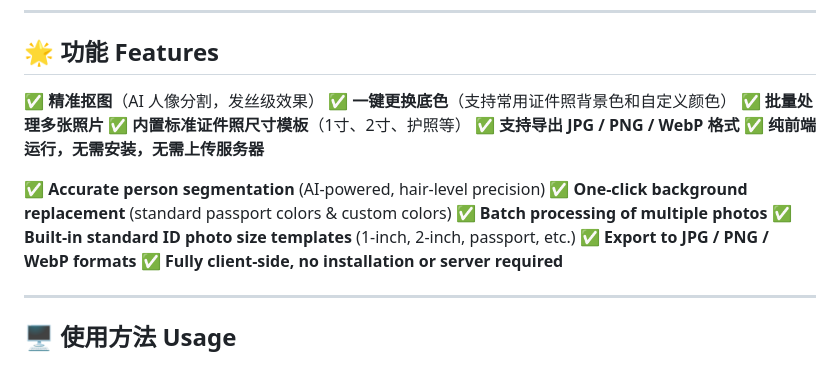
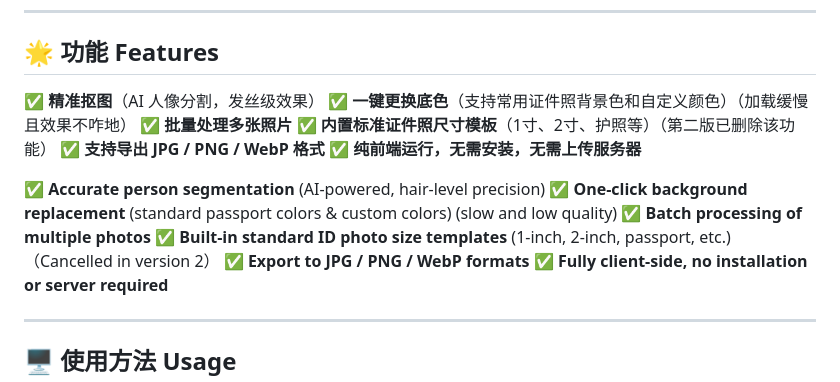
Before and after one commit to Karcen/offerdao.github.io, a Markdown page: README.md, the part around the change. Drawn GitHub-style.

```diff
--- a/README.md
+++ b/README.md
@@ -15,16 +15,16 @@ I developed this web application because applying to different schools for summe
 ## 🌟 功能 Features
 
 ✅ **精准抠图**（AI 人像分割，发丝级效果）
-✅ **一键更换底色**（支持常用证件照背景色和自定义颜色）
+✅ **一键更换底色**（支持常用证件照背景色和自定义颜色）（加载缓慢且效果不咋地）
 ✅ **批量处理多张照片**
-✅ **内置标准证件照尺寸模板**（1寸、2寸、护照等）
+✅ **内置标准证件照尺寸模板**（1寸、2寸、护照等）（第二版已删除该功能）
 ✅ **支持导出 JPG / PNG / WebP 格式**
 ✅ **纯前端运行，无需安装，无需上传服务器**
 
 ✅ **Accurate person segmentation** (AI-powered, hair-level precision)
-✅ **One-click background replacement** (standard passport colors & custom colors)
+✅ **One-click background replacement** (standard passport colors & custom colors) (slow and low quality)
 ✅ **Batch processing of multiple photos**
-✅ **Built-in standard ID photo size templates** (1-inch, 2-inch, passport, etc.)
+✅ **Built-in standard ID photo size templates** (1-inch, 2-inch, passport, etc.)（Cancelled in version 2）
 ✅ **Export to JPG / PNG / WebP formats**
 ✅ **Fully client-side, no installation or server required**
 
```
